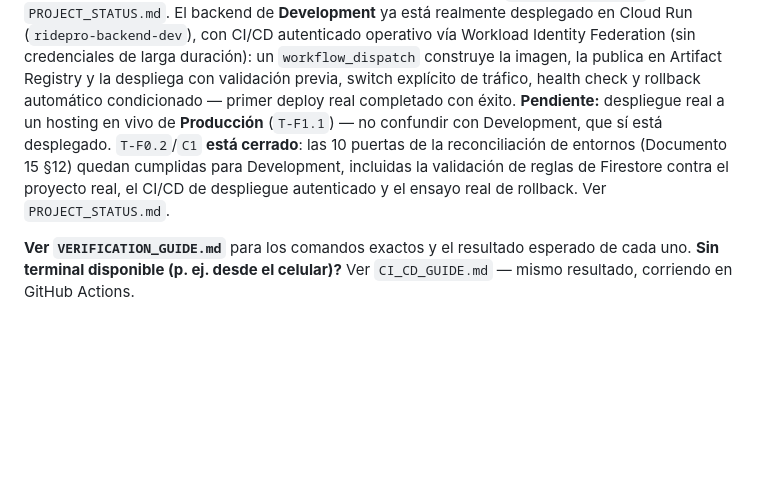
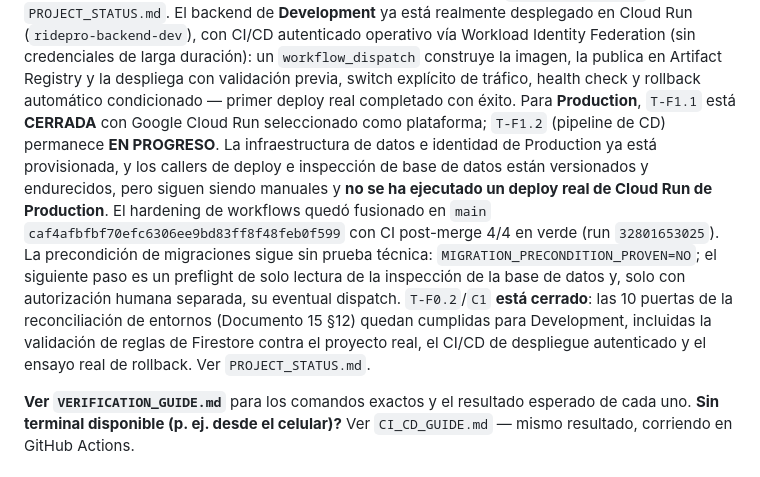
Before and after one commit to freddyestebancuervo/rouvy_pro, a Markdown page: README.md, the part around the change. Drawn GitHub-style; blank space fills up the shorter version.

Commit message:
docs: sync Production pipeline status in README

```diff
--- a/README.md
+++ b/README.md
@@ -247,13 +247,23 @@ operativo vía Workload Identity Federation (sin credenciales de larga
 duración): un `workflow_dispatch` construye la imagen, la publica en
 Artifact Registry y la despliega con validación previa, switch explícito
 de tráfico, health check y rollback automático condicionado — primer
-deploy real completado con éxito. **Pendiente:** despliegue real a un
-hosting en vivo de **Producción** (`T-F1.1`) — no confundir con
-Development, que sí está desplegado. `T-F0.2`/`C1` **está cerrado**: las
-10 puertas de la reconciliación de entornos (Documento 15 §12) quedan
-cumplidas para Development, incluidas la validación de reglas de
-Firestore contra el proyecto real, el CI/CD de despliegue autenticado y
-el ensayo real de rollback. Ver `PROJECT_STATUS.md`.
+deploy real completado con éxito. Para **Production**, `T-F1.1` está
+**CERRADA** con Google Cloud Run seleccionado como plataforma; `T-F1.2`
+(pipeline de CD) permanece **EN PROGRESO**. La infraestructura de datos e
+identidad de Production ya está provisionada, y los callers de deploy e
+inspección de base de datos están versionados y endurecidos, pero siguen
+siendo manuales y **no se ha ejecutado un deploy real de Cloud Run de
+Production**. El hardening de workflows quedó fusionado en `main`
+`caf4afbfbf70efc6306ee9bd83ff8f48feb0f599` con CI post-merge 4/4 en
+verde (run `32801653025`). La precondición de migraciones sigue sin prueba
+técnica: `MIGRATION_PRECONDITION_PROVEN=NO`; el siguiente paso es un
+preflight de solo lectura de la inspección de la base de datos y, solo con
+autorización humana separada, su eventual dispatch. `T-F0.2`/`C1`
+**está cerrado**: las 10 puertas de la reconciliación de entornos
+(Documento 15 §12) quedan cumplidas para Development, incluidas la
+validación de reglas de Firestore contra el proyecto real, el CI/CD de
+despliegue autenticado y el ensayo real de rollback. Ver
+`PROJECT_STATUS.md`.
 
 **Ver `VERIFICATION_GUIDE.md`** para los comandos exactos y el resultado
 esperado de cada uno. **Sin terminal disponible (p. ej. desde el celular)?**
```
